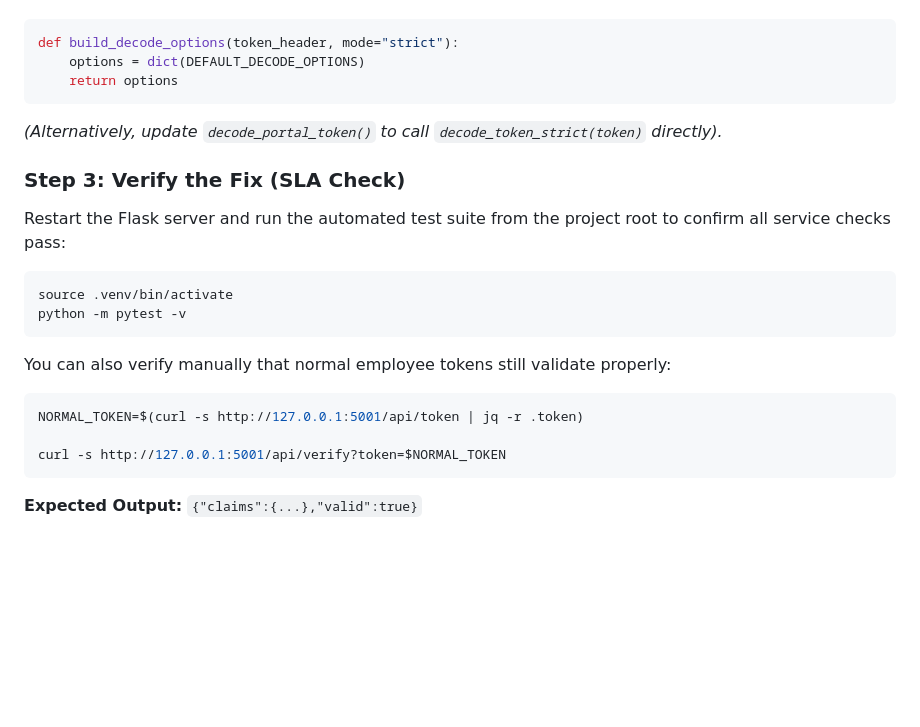
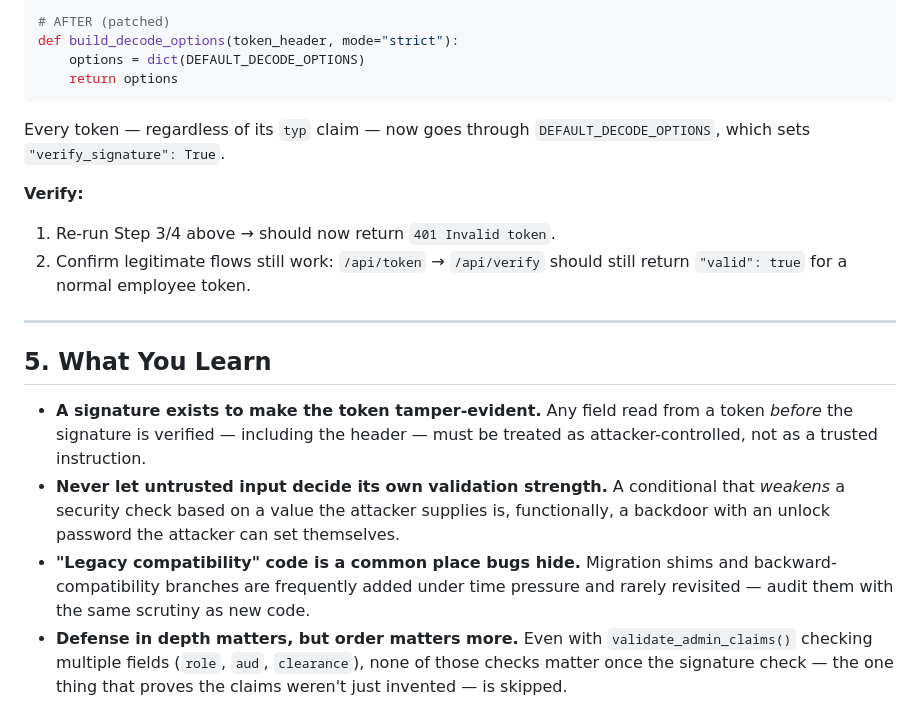
Before and after one commit to unclePRO/hns-web-services, a Markdown page: jwt_auth/README.md, the part around one of its changes. Rendered like a GitHub page; blank space fills up the shorter version.

````diff
--- a/jwt_auth/README.md
+++ b/jwt_auth/README.md
@@ -123,23 +93,22 @@ def build_decode_options(token_header, mode="strict"):
 ```python
+# AFTER (patched)
 def build_decode_options(token_header, mode="strict"):
     options = dict(DEFAULT_DECODE_OPTIONS)
     return options
 ```
 
-*(Alternatively, update `decode_portal_token()` to call `decode_token_strict(token)` directly).*
+Every token — regardless of its `typ` claim — now goes through
+`DEFAULT_DECODE_OPTIONS`, which sets `"verify_signature": True`.
 
-### Step 3: Verify the Fix (SLA Check)
-Restart the Flask server and run the automated test suite from the project root to confirm all service checks pass:
+**Verify:**
+1. Re-run Step 3/4 above → should now return `401 Invalid token`.
+2. Confirm legitimate flows still work: `/api/token` → `/api/verify` should still return `"valid": true` for a normal employee token.
 
-```bash
-source .venv/bin/activate
-python -m pytest -v
-```
+---
 
-You can also verify manually that normal employee tokens still validate properly:
-```bash
-NORMAL_TOKEN=$(curl -s http://127.0.0.1:5001/api/token | jq -r .token)
+## 5. What You Learn
 
-curl -s http://127.0.0.1:5001/api/verify?token=$NORMAL_TOKEN
-```
-**Expected Output:** `{"claims":{...},"valid":true}`
+- **A signature exists to make the token tamper-evident.** Any field read from a token *before* the signature is verified — including the header — must be treated as attacker-controlled, not as a trusted instruction.
+- **Never let untrusted input decide its own validation strength.** A conditional that *weakens* a security check based on a value the attacker supplies is, functionally, a backdoor with an unlock password the attacker can set themselves.
+- **"Legacy compatibility" code is a common place bugs hide.** Migration shims and backward-compatibility branches are frequently added under time pressure and rarely revisited — audit them with the same scrutiny as new code.
+- **Defense in depth matters, but order matters more.** Even with `validate_admin_claims()` checking multiple fields (`role`, `aud`, `clearance`), none of those checks matter once the signature check — the one thing that proves the claims weren't just invented — is skipped.
````
Also changed, not shown: other parts of jwt_auth/README.md (+63 -93 lines), nosql/README.md (+82 -113 lines).
